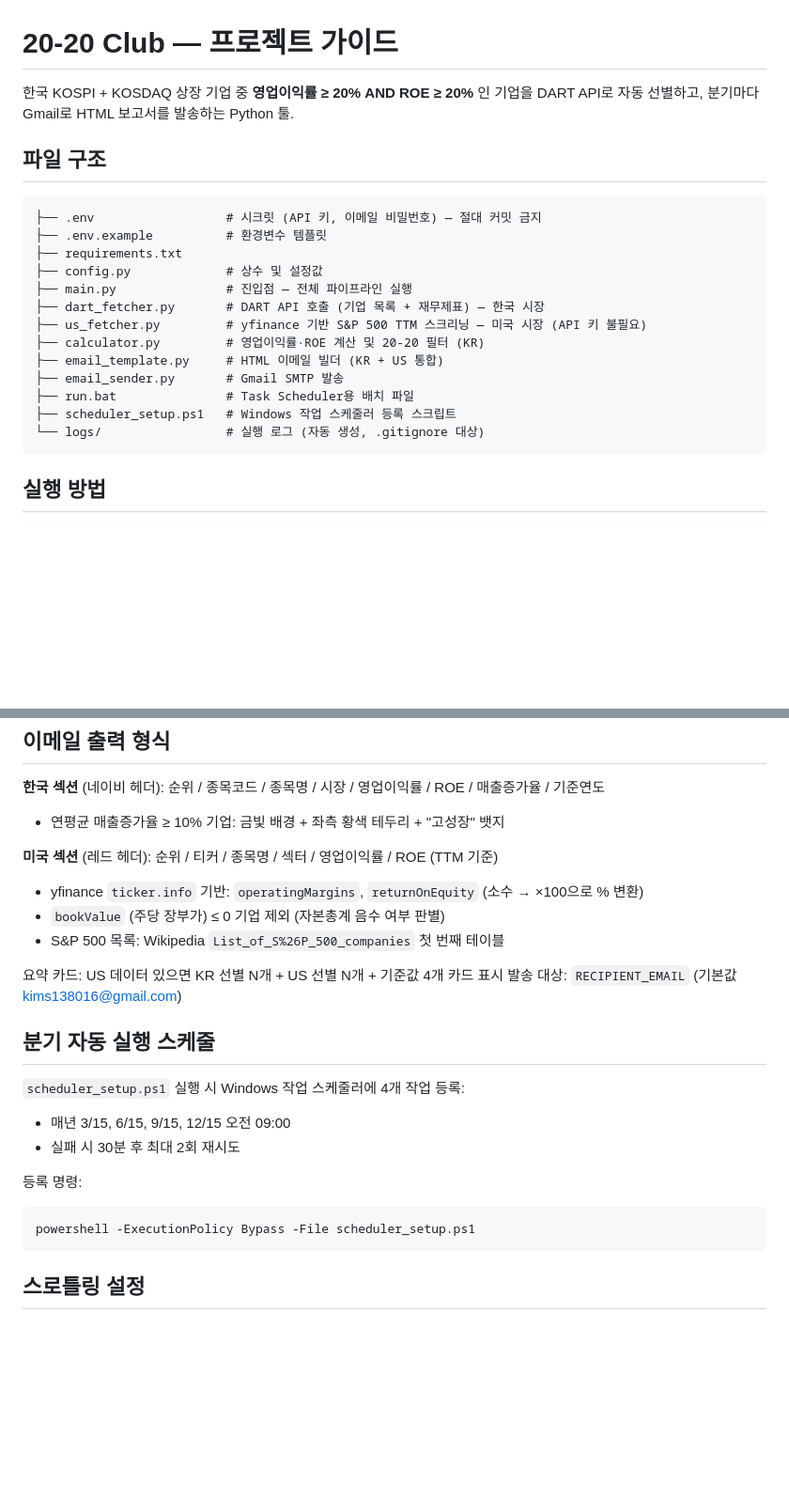
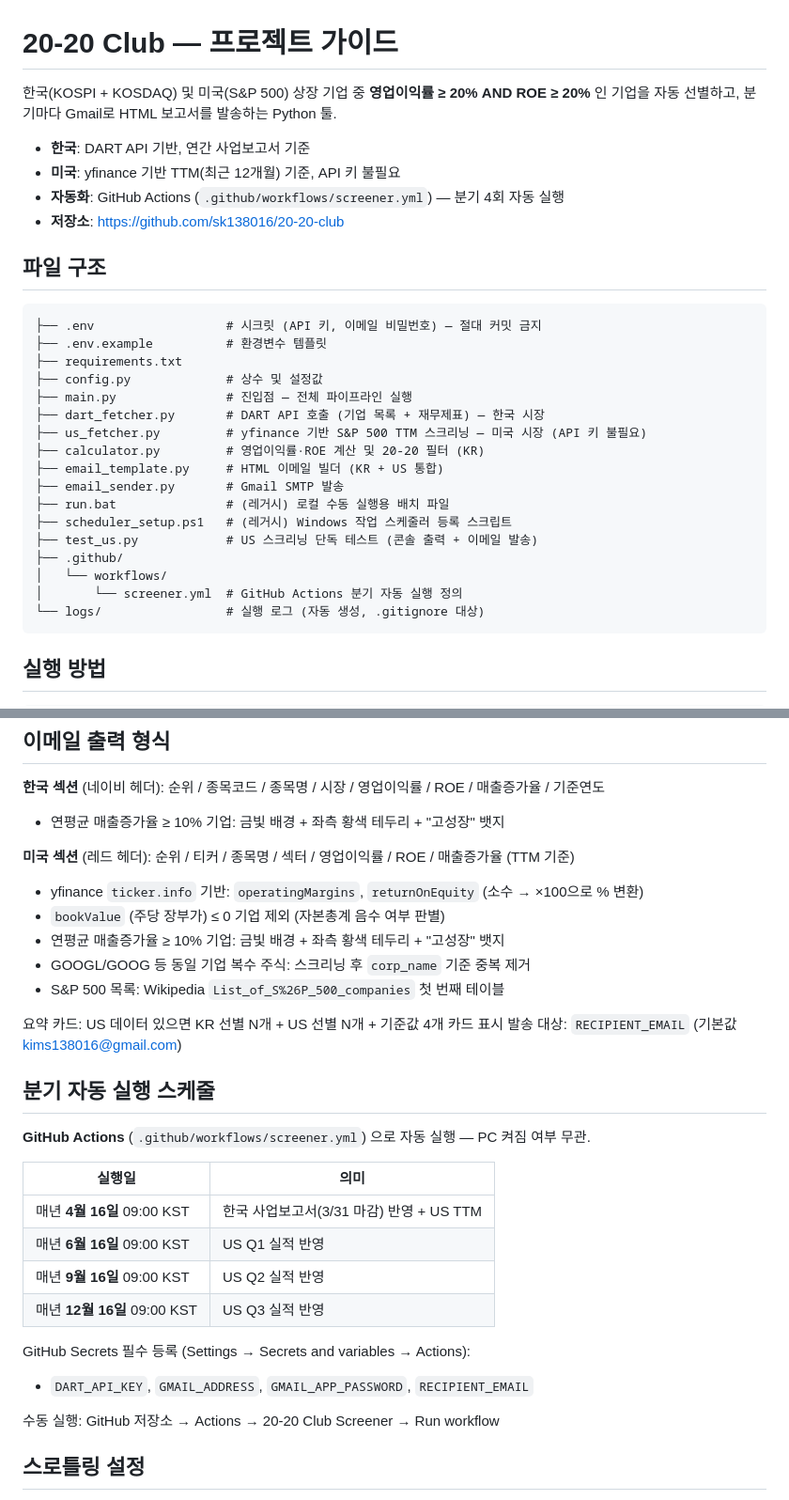
Before and after one commit to sk138016/20-20-club, a Markdown page: CLAUDE.md, 2 parts joined by grey strips. Shown at 94% size. Rendered like a GitHub page; blank space fills up the shorter version.

Commit message:
Update CLAUDE.md: GitHub Actions 스케줄, US 섹션 내용 반영

````diff
--- a/CLAUDE.md
+++ b/CLAUDE.md
@@ -1,6 +1,11 @@
 # 20-20 Club — 프로젝트 가이드
 
-한국 KOSPI + KOSDAQ 상장 기업 중 **영업이익률 ≥ 20% AND ROE ≥ 20%** 인 기업을 DART API로 자동 선별하고, 분기마다 Gmail로 HTML 보고서를 발송하는 Python 툴.
+한국(KOSPI + KOSDAQ) 및 미국(S&P 500) 상장 기업 중 **영업이익률 ≥ 20% AND ROE ≥ 20%** 인 기업을 자동 선별하고, 분기마다 Gmail로 HTML 보고서를 발송하는 Python 툴.
+
+- **한국**: DART API 기반, 연간 사업보고서 기준
+- **미국**: yfinance 기반 TTM(최근 12개월) 기준, API 키 불필요
+- **자동화**: GitHub Actions (`.github/workflows/screener.yml`) — 분기 4회 자동 실행
+- **저장소**: https://github.com/sk138016/20-20-club
 
 ## 파일 구조
 
@@ -15,8 +20,12 @@
 ├── calculator.py         # 영업이익률·ROE 계산 및 20-20 필터 (KR)
 ├── email_template.py     # HTML 이메일 빌더 (KR + US 통합)
 ├── email_sender.py       # Gmail SMTP 발송
-├── run.bat               # Task Scheduler용 배치 파일
-├── scheduler_setup.ps1   # Windows 작업 스케줄러 등록 스크립트
+├── run.bat               # (레거시) 로컬 수동 실행용 배치 파일
+├── scheduler_setup.ps1   # (레거시) Windows 작업 스케줄러 등록 스크립트
+├── test_us.py            # US 스크리닝 단독 테스트 (콘솔 출력 + 이메일 발송)
+├── .github/
+│   └── workflows/
+│       └── screener.yml  # GitHub Actions 분기 자동 실행 정의
 └── logs/                 # 실행 로그 (자동 생성, .gitignore 대상)
 ```
 
@@ -91,9 +100,11 @@ OpenDartReader가 `docs_cache/` 에 pkl 파일을 저장함. pandas 버전이
 **한국 섹션** (네이비 헤더): 순위 / 종목코드 / 종목명 / 시장 / 영업이익률 / ROE / 매출증가율 / 기준연도
 - 연평균 매출증가율 ≥ 10% 기업: 금빛 배경 + 좌측 황색 테두리 + "고성장" 뱃지
 
-**미국 섹션** (레드 헤더): 순위 / 티커 / 종목명 / 섹터 / 영업이익률 / ROE (TTM 기준)
+**미국 섹션** (레드 헤더): 순위 / 티커 / 종목명 / 섹터 / 영업이익률 / ROE / 매출증가율 (TTM 기준)
 - yfinance `ticker.info` 기반: `operatingMargins`, `returnOnEquity` (소수 → ×100으로 % 변환)
 - `bookValue` (주당 장부가) ≤ 0 기업 제외 (자본총계 음수 여부 판별)
+- 연평균 매출증가율 ≥ 10% 기업: 금빛 배경 + 좌측 황색 테두리 + "고성장" 뱃지
+- GOOGL/GOOG 등 동일 기업 복수 주식: 스크리닝 후 `corp_name` 기준 중복 제거
 - S&P 500 목록: Wikipedia `List_of_S%26P_500_companies` 첫 번째 테이블
 
 요약 카드: US 데이터 있으면 KR 선별 N개 + US 선별 N개 + 기준값 4개 카드 표시
@@ -101,14 +112,19 @@ OpenDartReader가 `docs_cache/` 에 pkl 파일을 저장함. pandas 버전이
 
 ## 분기 자동 실행 스케줄
 
-`scheduler_setup.ps1` 실행 시 Windows 작업 스케줄러에 4개 작업 등록:
-- 매년 3/15, 6/15, 9/15, 12/15 오전 09:00
-- 실패 시 30분 후 최대 2회 재시도
+**GitHub Actions** (`.github/workflows/screener.yml`) 으로 자동 실행 — PC 켜짐 여부 무관.
 
-등록 명령:
-```powershell
-powershell -ExecutionPolicy Bypass -File scheduler_setup.ps1
-```
+| 실행일 | 의미 |
+|--------|------|
+| 매년 **4월 16일** 09:00 KST | 한국 사업보고서(3/31 마감) 반영 + US TTM |
+| 매년 **6월 16일** 09:00 KST | US Q1 실적 반영 |
+| 매년 **9월 16일** 09:00 KST | US Q2 실적 반영 |
+| 매년 **12월 16일** 09:00 KST | US Q3 실적 반영 |
+
+GitHub Secrets 필수 등록 (Settings → Secrets and variables → Actions):
+- `DART_API_KEY`, `GMAIL_ADDRESS`, `GMAIL_APP_PASSWORD`, `RECIPIENT_EMAIL`
+
+수동 실행: GitHub 저장소 → Actions → 20-20 Club Screener → Run workflow
 
 ## 스로틀링 설정
 
````
